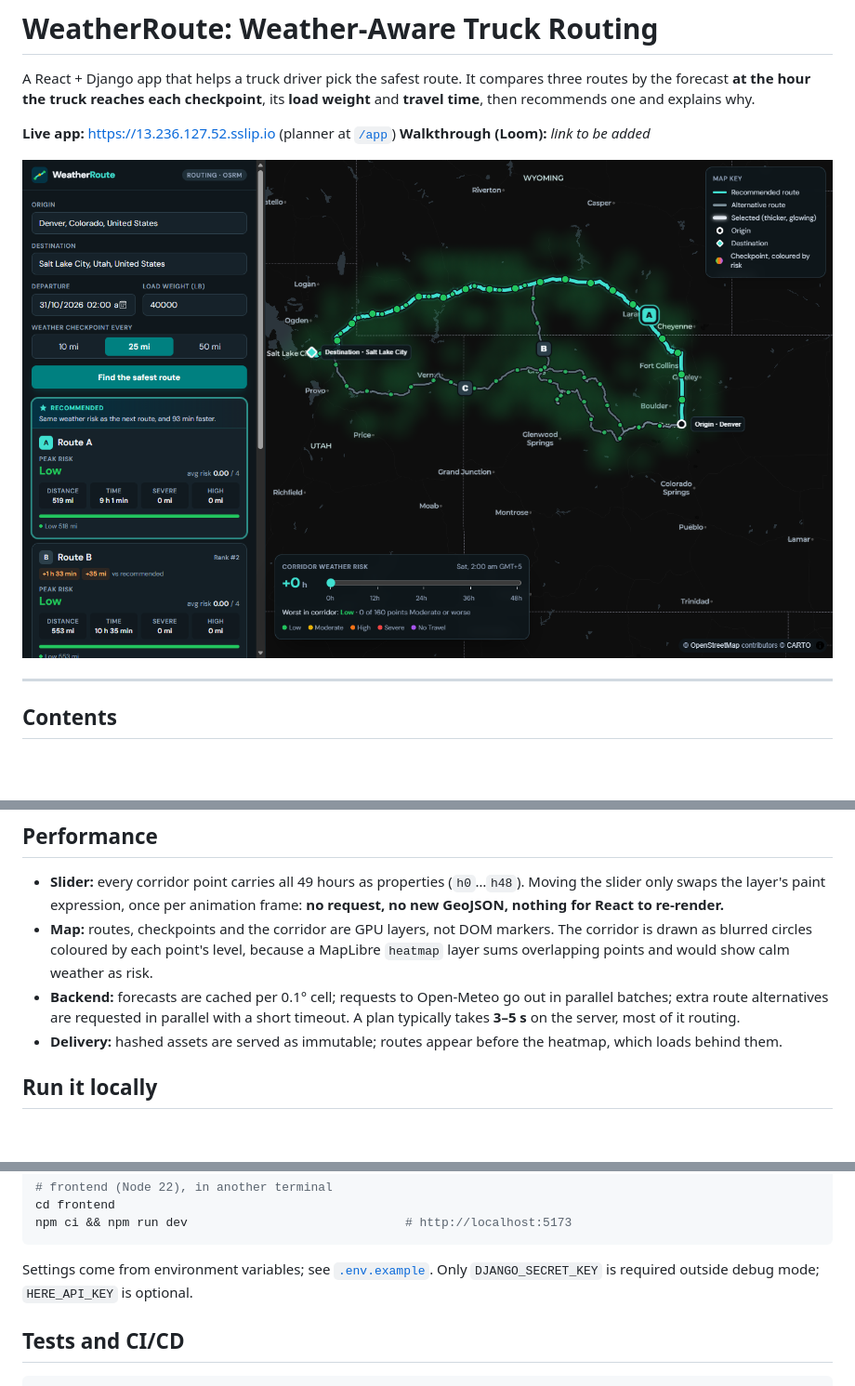
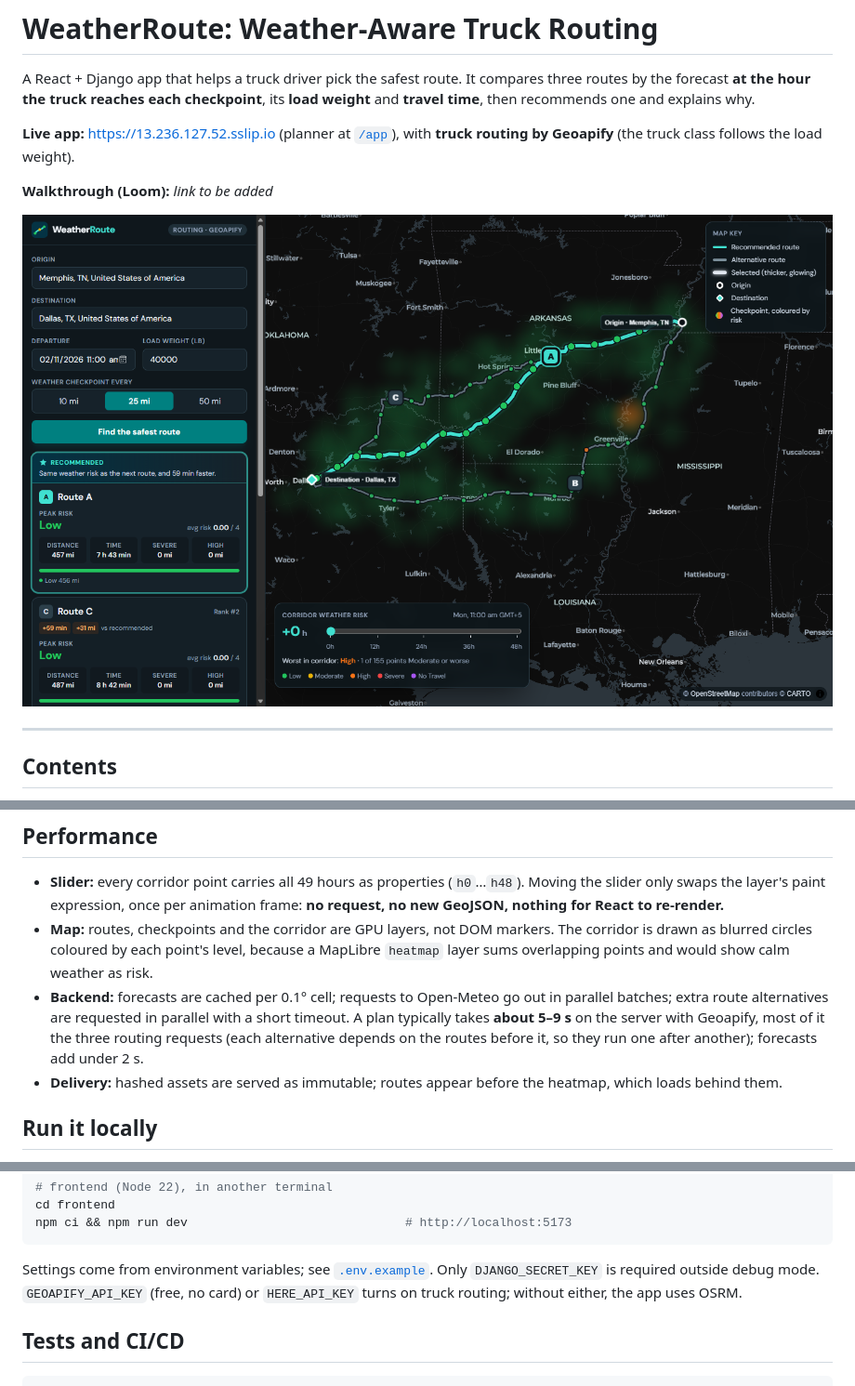
Before and after one commit to saadabrar1/Weather-Aware-Truck-Routing-, a Markdown page: README.md, 3 parts joined by grey strips. Shown at 93% size. Drawn GitHub-style; pictures changed too: docs/planner.png; blank space fills up the shorter version.

````diff
--- a/README.md
+++ b/README.md
@@ -4,6 +4,8 @@ A React + Django app that helps a truck driver pick the safest route. It compare
 three routes by the forecast **at the hour the truck reaches each checkpoint**, its
 **load weight** and **travel time**, then recommends one and explains why.
 
-**Live app:** https://13.236.127.52.sslip.io (planner at [`/app`](https://13.236.127.52.sslip.io/app))
+**Live app:** https://13.236.127.52.sslip.io (planner at [`/app`](https://13.236.127.52.sslip.io/app)),
+with **truck routing by Geoapify** (the truck class follows the load weight).
+
 **Walkthrough (Loom):** _link to be added_
 
@@ -176,7 +178,9 @@ rules; the routing key only decides whether the roads themselves suit a truck.
   MapLibre `heatmap` layer sums overlapping points and would show calm weather as risk.
 - **Backend:** forecasts are cached per 0.1° cell; requests to Open-Meteo go out in
   parallel batches; extra route alternatives are requested in parallel with a short
-  timeout. A plan typically takes **3–5 s** on the server, most of it routing.
+  timeout. A plan typically takes **about 5–9 s** on the server with Geoapify, most
+  of it the three routing requests (each alternative depends on the routes before
+  it, so they run one after another); forecasts add under 2 s.
 - **Delivery:** hashed assets are served as immutable; routes appear before the
   heatmap, which loads behind them.
 
@@ -211,7 +215,8 @@ npm ci && npm run dev                              # http://localhost:5173
 ```
 
 Settings come from environment variables; see [`.env.example`](.env.example). Only
-`DJANGO_SECRET_KEY` is required outside debug mode; `HERE_API_KEY` is optional.
+`DJANGO_SECRET_KEY` is required outside debug mode. `GEOAPIFY_API_KEY` (free, no
+card) or `HERE_API_KEY` turns on truck routing; without either, the app uses OSRM.
 
 ## Tests and CI/CD
 
````
Also changed, not shown: other parts of README.md (+4 -4 lines), 1 other file.
